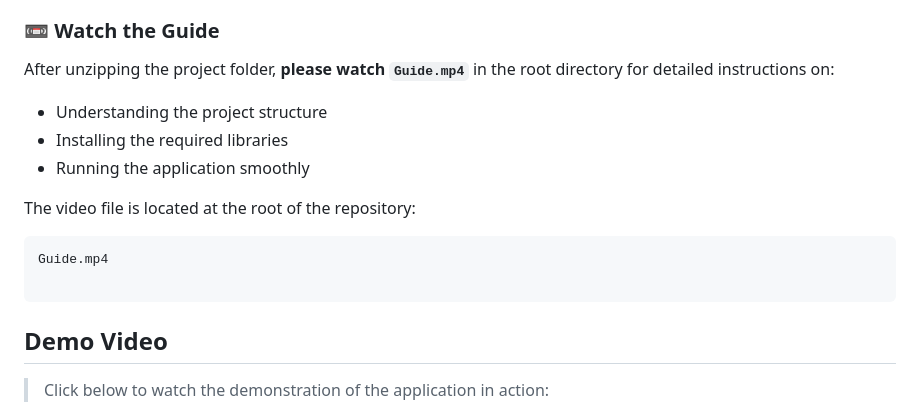
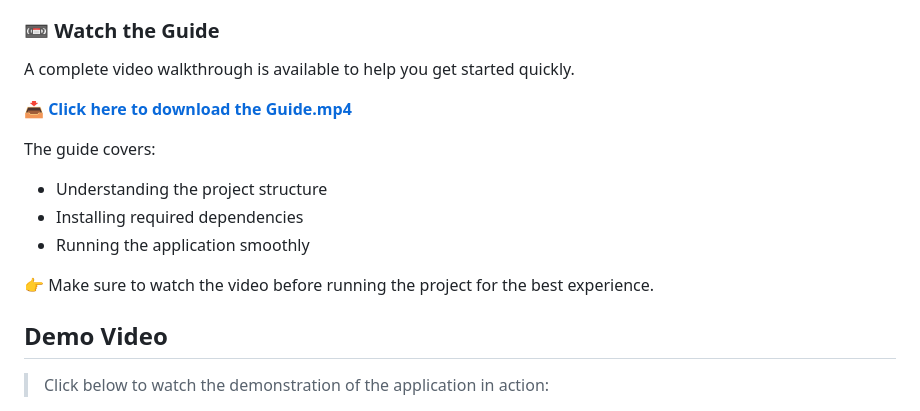
Before and after one commit to Mobeen-01/Symptom-Based-Disease-Detection, a Markdown page: README.md, the part around the change. Rendered like a GitHub page.

````diff
--- a/README.md
+++ b/README.md
@@ -97,18 +97,18 @@ python app.py
 
 ### 📼 Watch the Guide
 
-After unzipping the project folder, **please watch `Guide.mp4`** in the root directory for detailed instructions on:
+A complete video walkthrough is available to help you get started quickly.
+
+📥 [**Click here to download the Guide.mp4**](https://github.com/Mobeen-01/Symptom-Based-Disease-Detection/releases/download/v1.0/Guide.mp4)
+
+The guide covers:
 
 - Understanding the project structure
-- Installing the required libraries
+- Installing required dependencies
 - Running the application smoothly
 
-The video file is located at the root of the repository:
+👉 Make sure to watch the video before running the project for the best experience.
 
-```bash
-Guide.mp4
-
-```
 ## Demo Video
 
 > Click below to watch the demonstration of the application in action:
````
